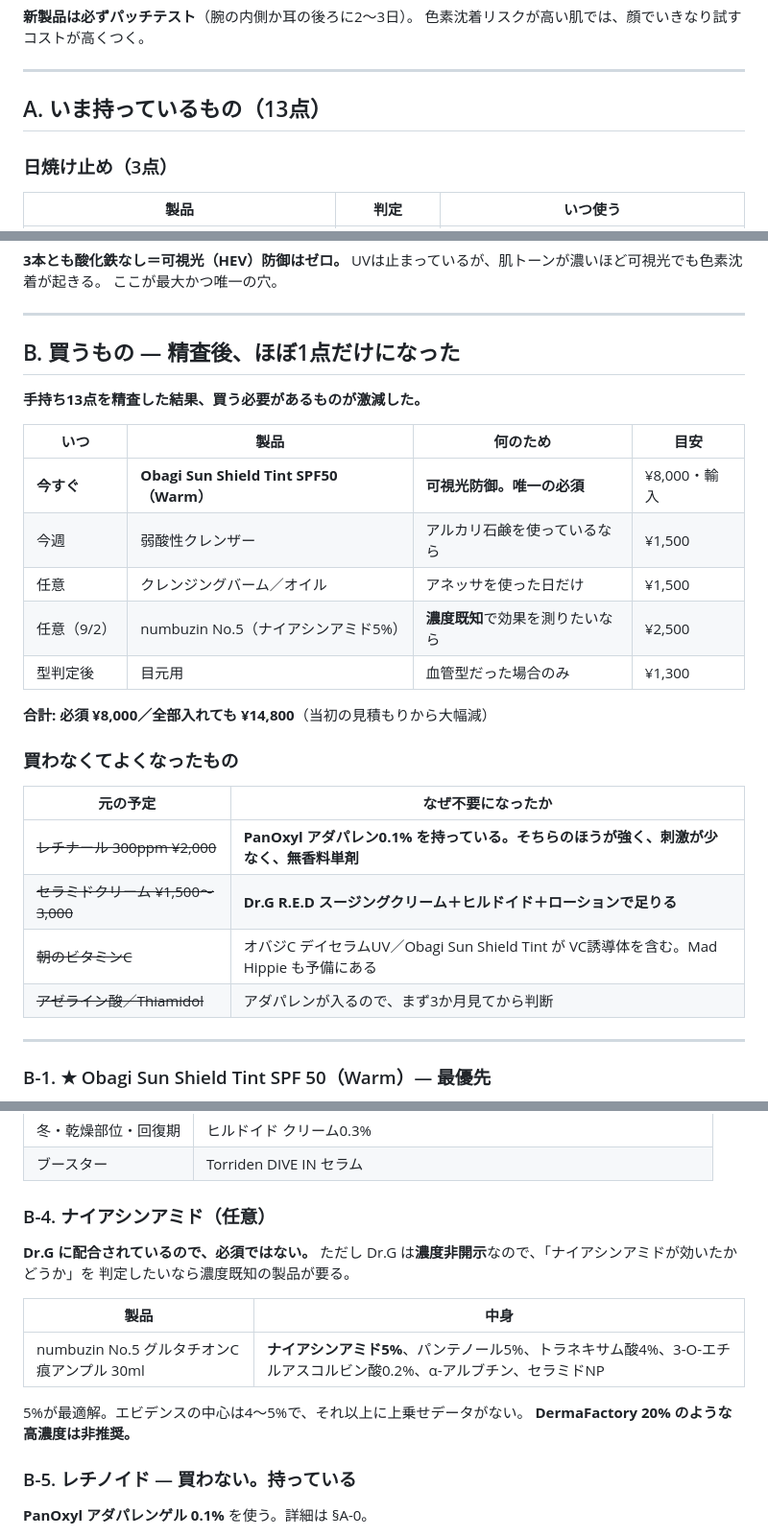
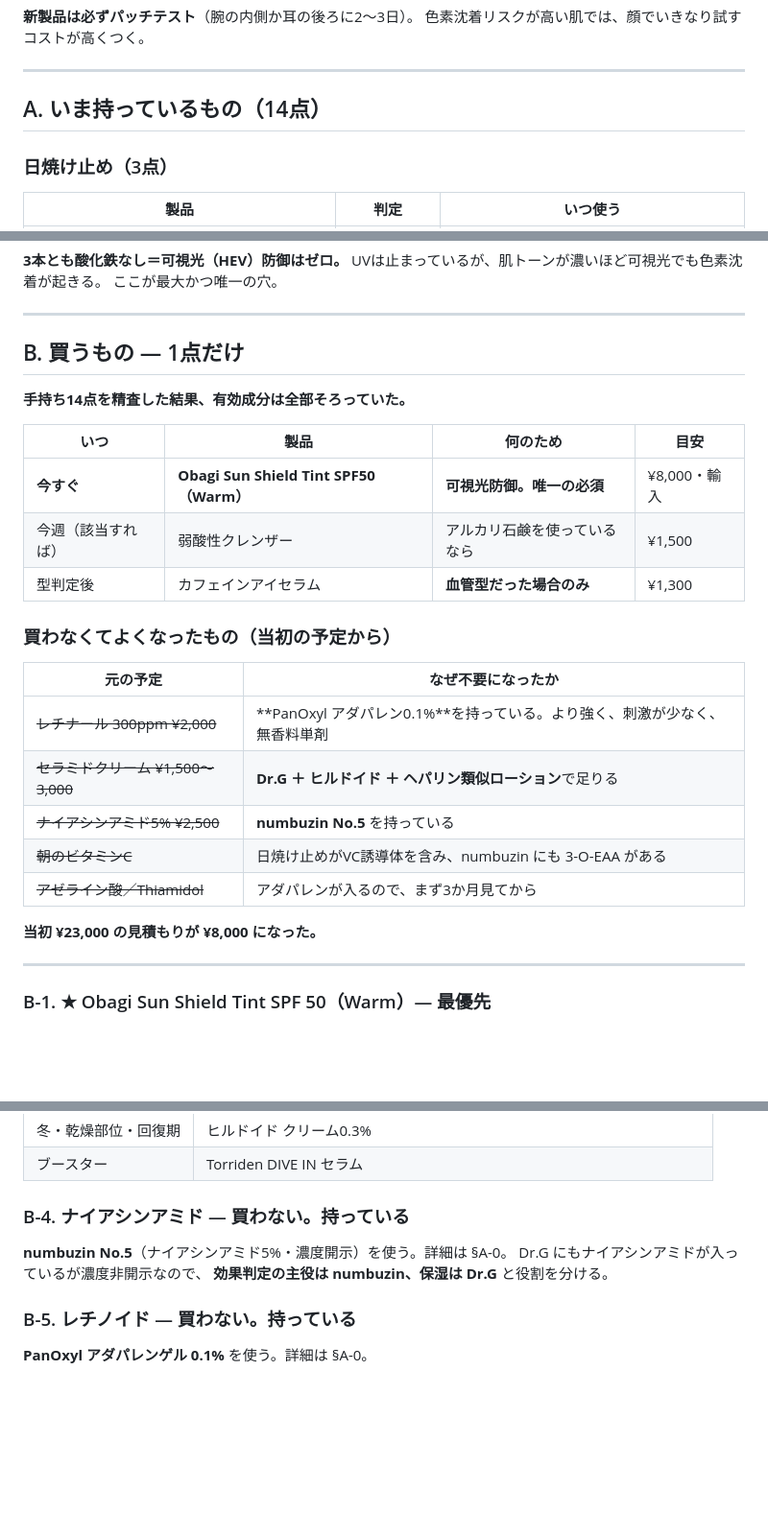
Before and after one commit to 241yusei/marathon-320, a Markdown page: skincare/02-products/current.md, 3 parts joined by grey strips. Shown at 96% size. Drawn GitHub-style; blank space fills up the shorter version.

```diff
--- a/skincare/02-products/current.md
+++ b/skincare/02-products/current.md
@@ -8,7 +8,7 @@
 
 ---
 
-## A. いま持っているもの（13点）
+## A. いま持っているもの（14点）
 
 ### 日焼け止め（3点）
 
@@ -308,28 +342,27 @@ UVは止まっているが、肌トーンが濃いほど可視光でも色素沈
 
 ---
 
-## B. 買うもの — 精査後、ほぼ1点だけになった
+## B. 買うもの — 1点だけ
 
-**手持ち13点を精査した結果、買う必要があるものが激減した。**
+**手持ち14点を精査した結果、有効成分は全部そろっていた。**
 
 | いつ | 製品 | 何のため | 目安 |
 |---|---|---|---|
 | **今すぐ** | **Obagi Sun Shield Tint SPF50（Warm）** | **可視光防御。唯一の必須** | ¥8,000・輸入 |
-| 今週 | 弱酸性クレンザー | アルカリ石鹸を使っているなら | ¥1,500 |
-| 任意 | クレンジングバーム／オイル | アネッサを使った日だけ | ¥1,500 |
-| 任意（9/2） | numbuzin No.5（ナイアシンアミド5%） | **濃度既知**で効果を測りたいなら | ¥2,500 |
-| 型判定後 | 目元用 | 血管型だった場合のみ | ¥1,300 |
+| 今週（該当すれば） | 弱酸性クレンザー | アルカリ石鹸を使っているなら | ¥1,500 |
+| 型判定後 | カフェインアイセラム | **血管型だった場合のみ** | ¥1,300 |
 
-**合計: 必須 ¥8,000／全部入れても ¥14,800**（当初の見積もりから大幅減）
-
-### 買わなくてよくなったもの
+### 買わなくてよくなったもの（当初の予定から）
 
 | 元の予定 | なぜ不要になったか |
 |---|---|
-| ~~レチナール 300ppm ¥2,000~~ | **PanOxyl アダパレン0.1% を持っている。そちらのほうが強く、刺激が少なく、無香料単剤** |
-| ~~セラミドクリーム ¥1,500〜3,000~~ | **Dr.G R.E.D スージングクリーム＋ヒルドイド＋ローションで足りる** |
-| ~~朝のビタミンC~~ | オバジC デイセラムUV／Obagi Sun Shield Tint が VC誘導体を含む。Mad Hippie も予備にある |
-| ~~アゼライン酸／Thiamidol~~ | アダパレンが入るので、まず3か月見てから判断 |
+| ~~レチナール 300ppm ¥2,000~~ | **PanOxyl アダパレン0.1%**を持っている。より強く、刺激が少なく、無香料単剤 |
+| ~~セラミドクリーム ¥1,500〜3,000~~ | **Dr.G ＋ ヒルドイド ＋ ヘパリン類似ローション**で足りる |
+| ~~ナイアシンアミド5% ¥2,500~~ | **numbuzin No.5** を持っている |
+| ~~朝のビタミンC~~ | 日焼け止めがVC誘導体を含み、numbuzin にも 3-O-EAA がある |
+| ~~アゼライン酸／Thiamidol~~ | アダパレンが入るので、まず3か月見てから |
+
+**当初 ¥23,000 の見積もりが ¥8,000 になった。**
 
 ---
 
@@ -385,18 +418,11 @@ BOJ の実測では LP100→MY220 で +25pt なのに対し MY220→DN350 は +3
 | 冬・乾燥部位・回復期 | ヒルドイド クリーム0.3% |
 | ブースター | Torriden DIVE IN セラム |
 
-### B-4. ナイアシンアミド（任意）
+### B-4. ナイアシンアミド — 買わない。持っている
 
-**Dr.G に配合されているので、必須ではない。**
-ただし Dr.G は**濃度非開示**なので、「ナイアシンアミドが効いたかどうか」を
-判定したいなら濃度既知の製品が要る。
-
-| 製品 | 中身 |
-|---|---|
-| numbuzin No.5 グルタチオンC 痕アンプル 30ml | **ナイアシンアミド5%**、パンテノール5%、トラネキサム酸4%、3-O-エチルアスコルビン酸0.2%、α-アルブチン、セラミドNP |
-
-5%が最適解。エビデンスの中心は4〜5%で、それ以上に上乗せデータがない。
-**DermaFactory 20% のような高濃度は非推奨。**
+**numbuzin No.5**（ナイアシンアミド5%・濃度開示）を使う。詳細は §A-0。
+Dr.G にもナイアシンアミドが入っているが濃度非開示なので、
+**効果判定の主役は numbuzin、保湿は Dr.G** と役割を分ける。
 
 ### B-5. レチノイド — 買わない。持っている
 
```
Also changed, not shown: other parts of skincare/02-products/current.md (+35 -1 lines), skincare/01-protocol/master-plan.md (+20 -18 lines).
